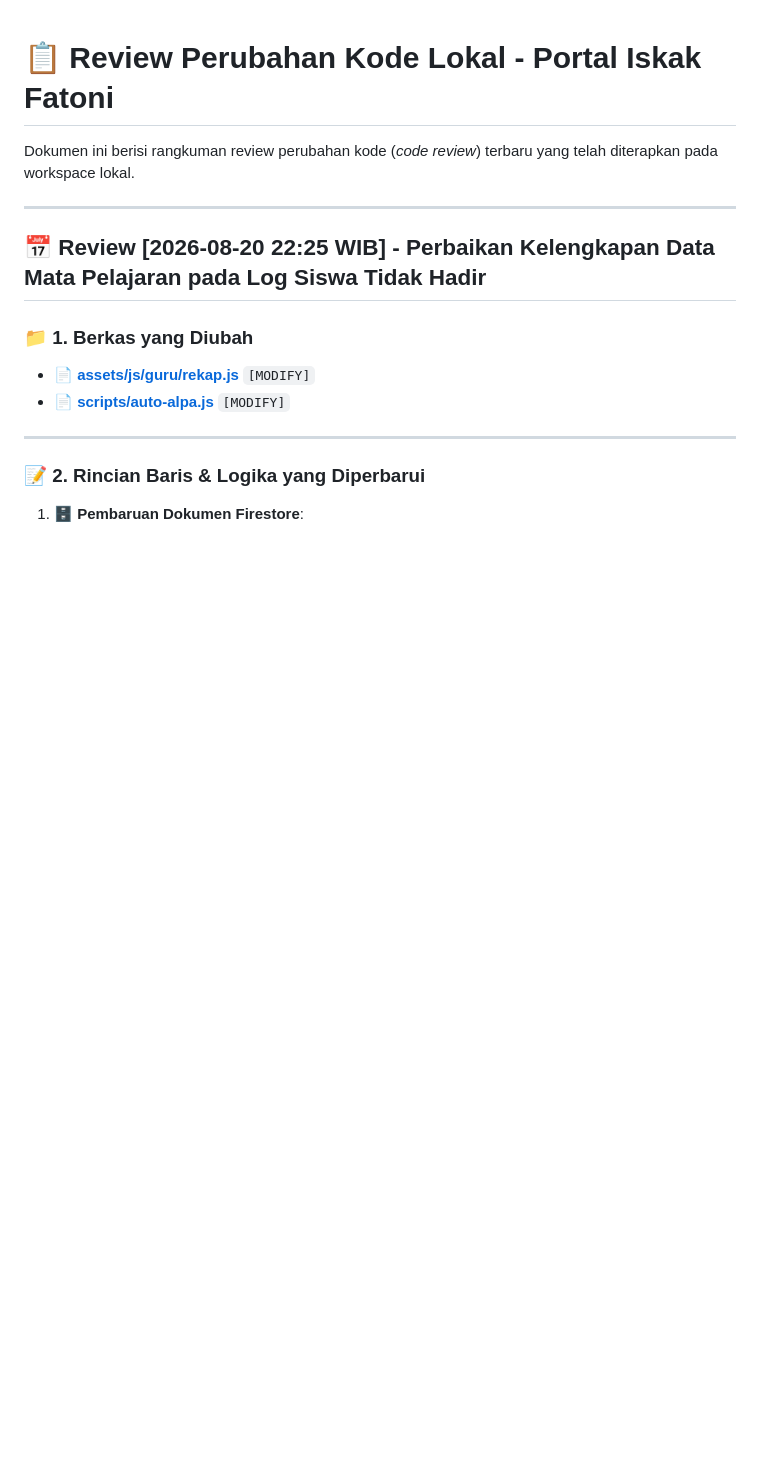
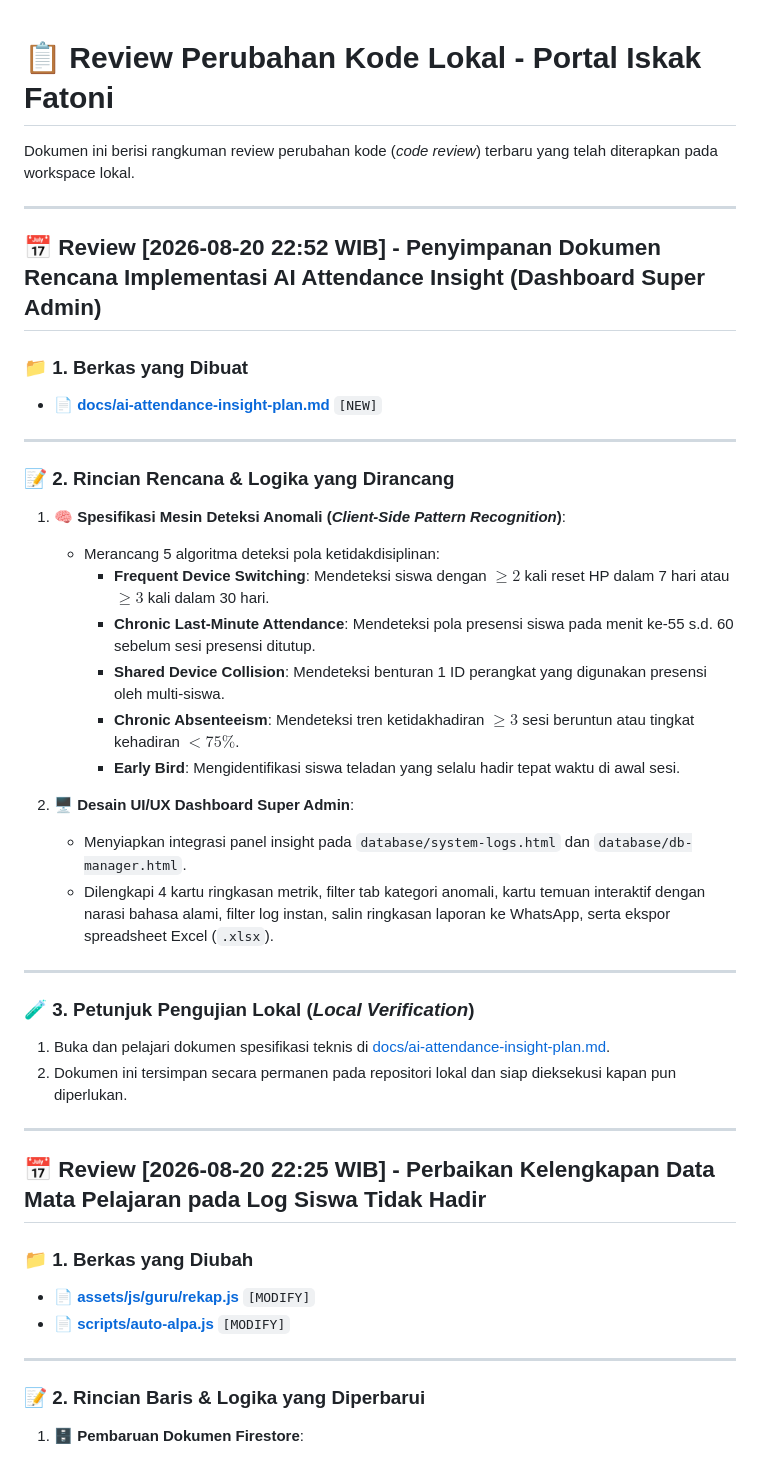
Before and after one commit to iskakfatoni/portal-iskakfatoni, a Markdown page: review.md, the part around the change. Rendered like a GitHub page; blank space fills up the shorter version.

Commit message:
docs: simpan rencana implementasi AI attendance insight dan deteksi anomali presensi

```diff
--- a/review.md
+++ b/review.md
@@ -1,6 +1,36 @@
 # 📋 Review Perubahan Kode Lokal - Portal Iskak Fatoni
 
 Dokumen ini berisi rangkuman review perubahan kode (*code review*) terbaru yang telah diterapkan pada workspace lokal.
+
+---
+
+## 📅 Review [2026-08-20 22:52 WIB] - Penyimpanan Dokumen Rencana Implementasi AI Attendance Insight (Dashboard Super Admin)
+
+### 📁 1. Berkas yang Dibuat
+* 📄 **[docs/ai-attendance-insight-plan.md](file:///c:/Users/iskak/Antigravity-Projetcs/portal-iskakfatoni/docs/ai-attendance-insight-plan.md)** `[NEW]`
+
+---
+
+### 📝 2. Rincian Rencana & Logika yang Dirancang
+
+1. 🧠 **Spesifikasi Mesin Deteksi Anomali (*Client-Side Pattern Recognition*)**:
+   - Merancang 5 algoritma deteksi pola ketidakdisiplinan:
+     - **Frequent Device Switching**: Mendeteksi siswa dengan $\ge 2$ kali reset HP dalam 7 hari atau $\ge 3$ kali dalam 30 hari.
+     - **Chronic Last-Minute Attendance**: Mendeteksi pola presensi siswa pada menit ke-55 s.d. 60 sebelum sesi presensi ditutup.
+     - **Shared Device Collision**: Mendeteksi benturan 1 ID perangkat yang digunakan presensi oleh multi-siswa.
+     - **Chronic Absenteeism**: Mendeteksi tren ketidakhadiran $\ge 3$ sesi beruntun atau tingkat kehadiran $< 75\%$.
+     - **Early Bird**: Mengidentifikasi siswa teladan yang selalu hadir tepat waktu di awal sesi.
+
+2. 🖥️ **Desain UI/UX Dashboard Super Admin**:
+   - Menyiapkan integrasi panel insight pada `database/system-logs.html` dan `database/db-manager.html`.
+   - Dilengkapi 4 kartu ringkasan metrik, filter tab kategori anomali, kartu temuan interaktif dengan narasi bahasa alami, filter log instan, salin ringkasan laporan ke WhatsApp, serta ekspor spreadsheet Excel (`.xlsx`).
+
+---
+
+### 🧪 3. Petunjuk Pengujian Lokal (*Local Verification*)
+
+1. Buka dan pelajari dokumen spesifikasi teknis di [docs/ai-attendance-insight-plan.md](file:///c:/Users/iskak/Antigravity-Projetcs/portal-iskakfatoni/docs/ai-attendance-insight-plan.md).
+2. Dokumen ini tersimpan secara permanen pada repositori lokal dan siap dieksekusi kapan pun diperlukan.
 
 ---
 
```
Also changed, not shown: docs/ai-attendance-insight-plan.md (added, +92 -0 lines).
